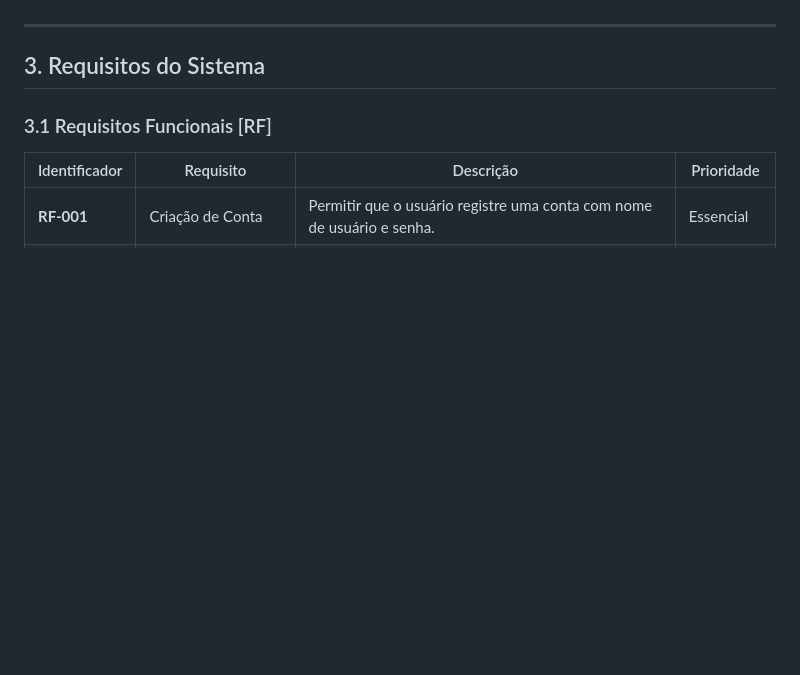
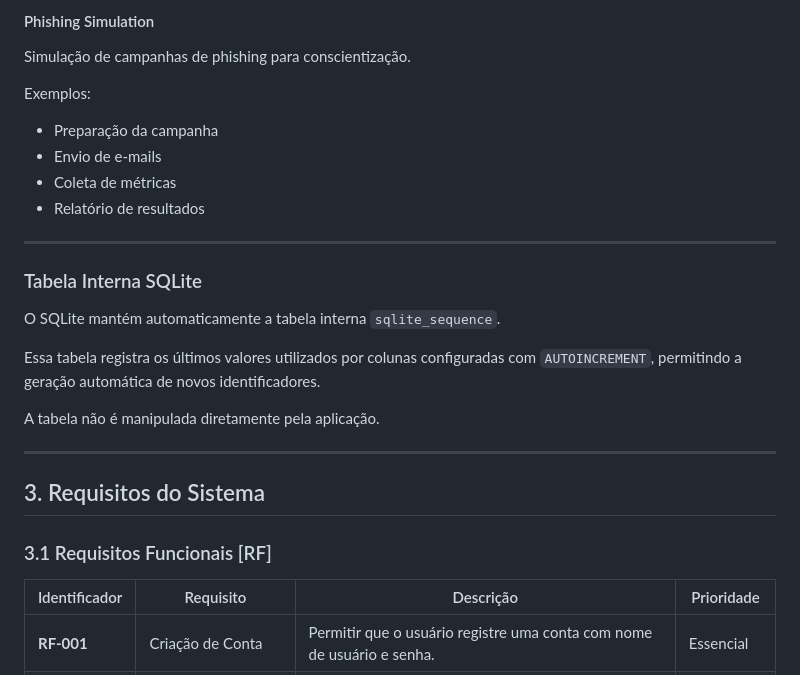
Before and after one commit to rianeduardo/Penkan, a Markdown page: README.md, the part around one of its changes. Rendered like a GitHub page; blank space fills up the shorter version.

```diff
--- a/README.md
+++ b/README.md
@@ -49,3 +199,23 @@ Penkan é um sistema standalone para desktop executado via navegador local. Ele
+#### Phishing Simulation
+
+Simulação de campanhas de phishing para conscientização.
+
+Exemplos:
+
+* Preparação da campanha
+* Envio de e-mails
+* Coleta de métricas
+* Relatório de resultados
+
+---
+
+### Tabela Interna SQLite
+
+O SQLite mantém automaticamente a tabela interna `sqlite_sequence`.
+
+Essa tabela registra os últimos valores utilizados por colunas configuradas com `AUTOINCREMENT`, permitindo a geração automática de novos identificadores.
+
+A tabela não é manipulada diretamente pela aplicação.
 
 ---
 
```
Also changed, not shown: other parts of README.md (+150 -0 lines).
